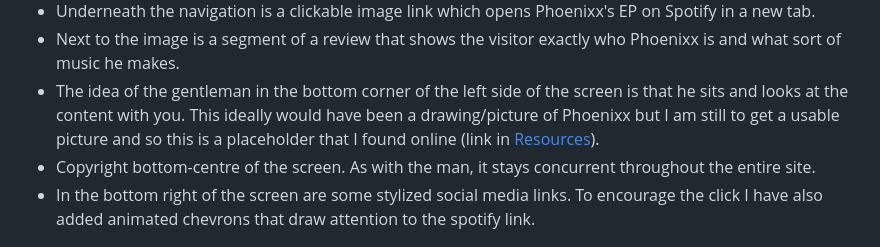
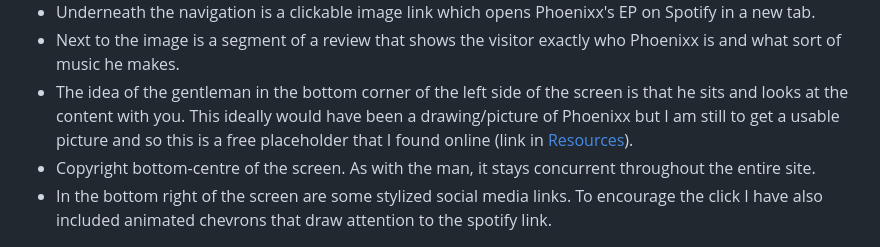
Before and after one commit to PhoenixxDevs/Phoenixx-pp1, a Markdown page: README.md, the part around the change printed below. GitHub-like rendering.

```diff
--- a/README.md
+++ b/README.md
@@ -98,9 +98,9 @@ Throughout creating this website I have ensured that I switched my screen to gre
 
 - Underneath the navigation is a clickable image link which opens Phoenixx's EP on Spotify in a new tab.
 - Next to the image is a segment of a review that shows the visitor exactly who Phoenixx is and what sort of music he makes.
-- The idea of the gentleman in the bottom corner of the left side of the screen is that he sits and looks at the content with you. This ideally would have been a drawing/picture of Phoenixx but I am still to get a usable picture and so this is a placeholder that I found online (link in [Resources](#resources)).
+- The idea of the gentleman in the bottom corner of the left side of the screen is that he sits and looks at the content with you. This ideally would have been a drawing/picture of Phoenixx but I am still to get a usable picture and so this is a free placeholder that I found online (link in [Resources](#resources)).
 - Copyright bottom-centre of the screen. As with the man, it stays concurrent throughout the entire site.
-- In the bottom right of the screen are some stylized social media links. To encourage the click I have also added animated chevrons that draw attention to the spotify link.
+- In the bottom right of the screen are some stylized social media links. To encourage the click I have also included animated chevrons that draw attention to the spotify link.
 
 
 <img src="docs/features/nav-glow.png" style="max-width: 650px;">
```
Also changed, not shown: other parts of README.md (+49 -11 lines), docs/features/button-active.png (added), docs/features/button-passive.png (added), docs/features/connect-full.png (added), docs/features/gallery-full.png (added), docs/features/gallery-mobile.png (added), docs/features/submit.png (added).
